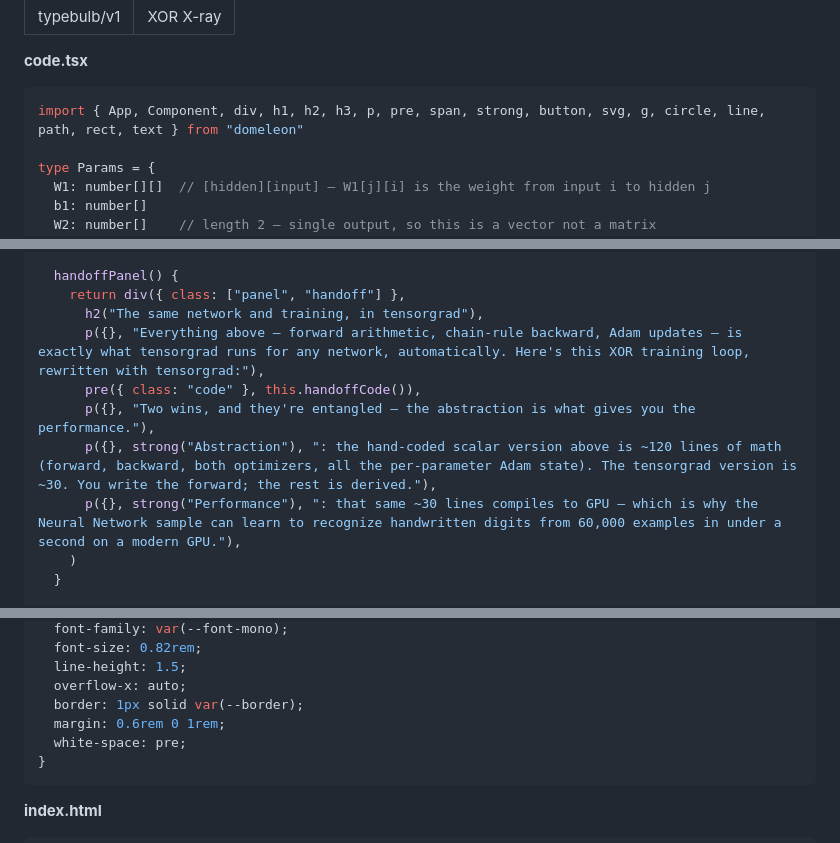
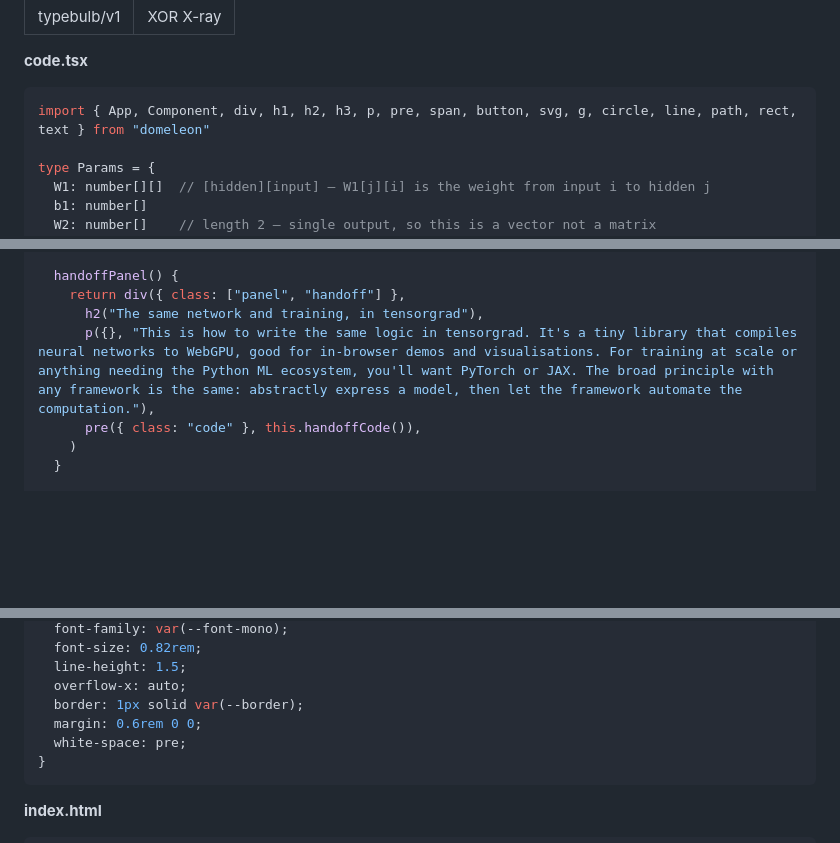
Before and after one commit to typebulb/tensorgrad, a Markdown page: typebulbs/xor-x-ray.bulb.md, 3 parts joined by grey strips. Rendered like a GitHub page; blank space fills up the shorter version.

Commit message:
typebulbs/xor-x-ray: rewrite handoff panel framing
Drop the abstraction/performance wins paragraphs in favor of a single grounded paragraph naming tensorgrad's scope (in-browser demos, not Python ML scale).

Co-Authored-By: Claude Opus 4.7 (1M context) <noreply@anthropic.com>

````diff
--- a/typebulbs/xor-x-ray.bulb.md
+++ b/typebulbs/xor-x-ray.bulb.md
@@ -6,7 +6,7 @@ name: "XOR X-ray"
 **code.tsx**
 
 ```tsx
-import { App, Component, div, h1, h2, h3, p, pre, span, strong, button, svg, g, circle, line, path, rect, text } from "domeleon"
+import { App, Component, div, h1, h2, h3, p, pre, span, button, svg, g, circle, line, path, rect, text } from "domeleon"
 
 type Params = {
   W1: number[][]  // [hidden][input] — W1[j][i] is the weight from input i to hidden j
@@ -819,11 +819,8 @@ class Root extends Component implements IRoot {
   handoffPanel() {
     return div({ class: ["panel", "handoff"] },
       h2("The same network and training, in tensorgrad"),
-      p({}, "Everything above — forward arithmetic, chain-rule backward, Adam updates — is exactly what tensorgrad runs for any network, automatically. Here's this XOR training loop, rewritten with tensorgrad:"),
+      p({}, "This is how to write the same logic in tensorgrad. It's a tiny library that compiles neural networks to WebGPU, good for in-browser demos and visualisations. For training at scale or anything needing the Python ML ecosystem, you'll want PyTorch or JAX. The broad principle with any framework is the same: abstractly express a model, then let the framework automate the computation."),
       pre({ class: "code" }, this.handoffCode()),
-      p({}, "Two wins, and they're entangled — the abstraction is what gives you the performance."),
-      p({}, strong("Abstraction"), ": the hand-coded scalar version above is ~120 lines of math (forward, backward, both optimizers, all the per-parameter Adam state). The tensorgrad version is ~30. You write the forward; the rest is derived."),
-      p({}, strong("Performance"), ": that same ~30 lines compiles to GPU — which is why the Neural Network sample can learn to recognize handwritten digits from 60,000 examples in under a second on a modern GPU."),
     )
   }
 
@@ -1263,7 +1260,7 @@ body {
   line-height: 1.5;
   overflow-x: auto;
   border: 1px solid var(--border);
-  margin: 0.6rem 0 1rem;
+  margin: 0.6rem 0 0;
   white-space: pre;
 }
 ```
````
